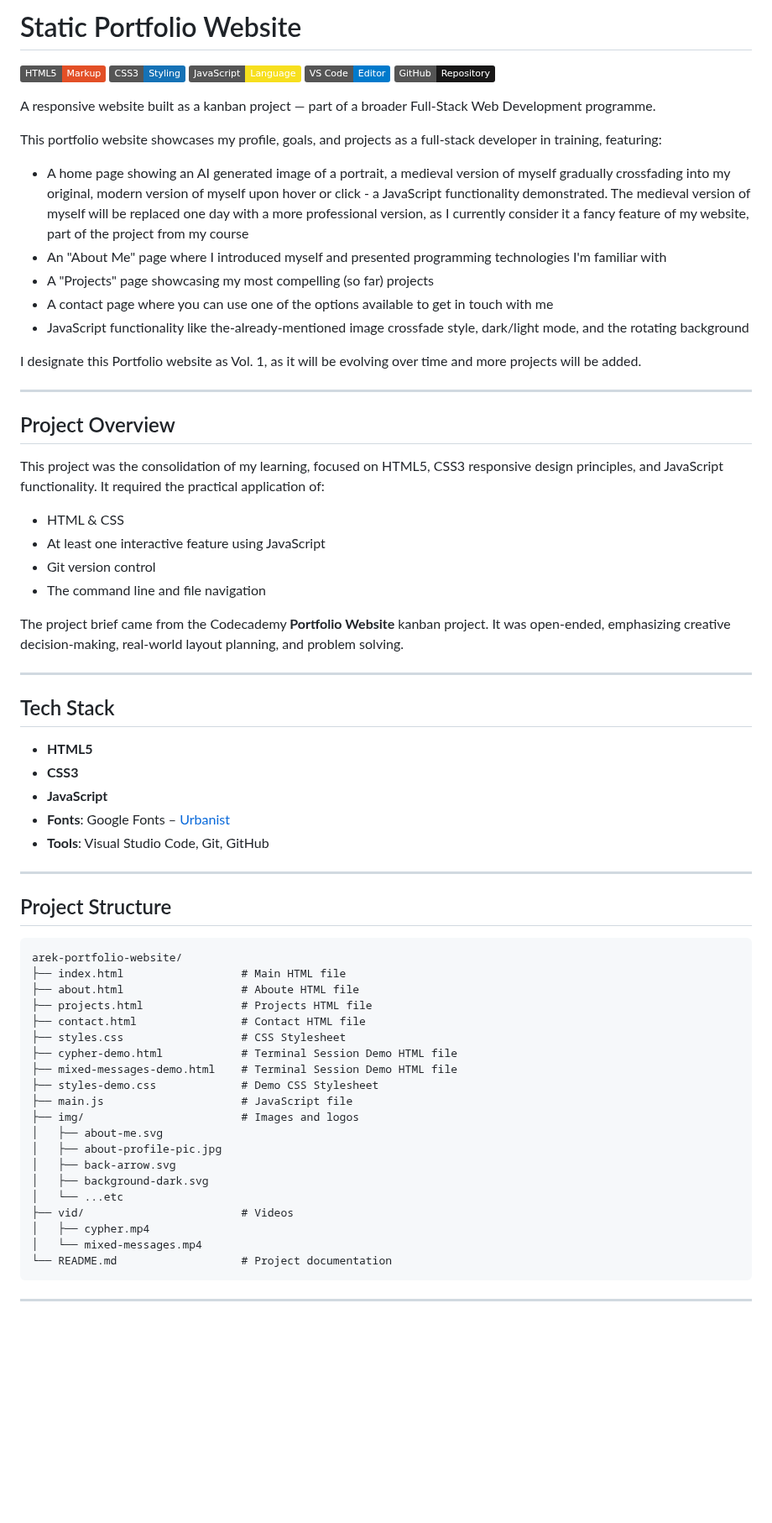
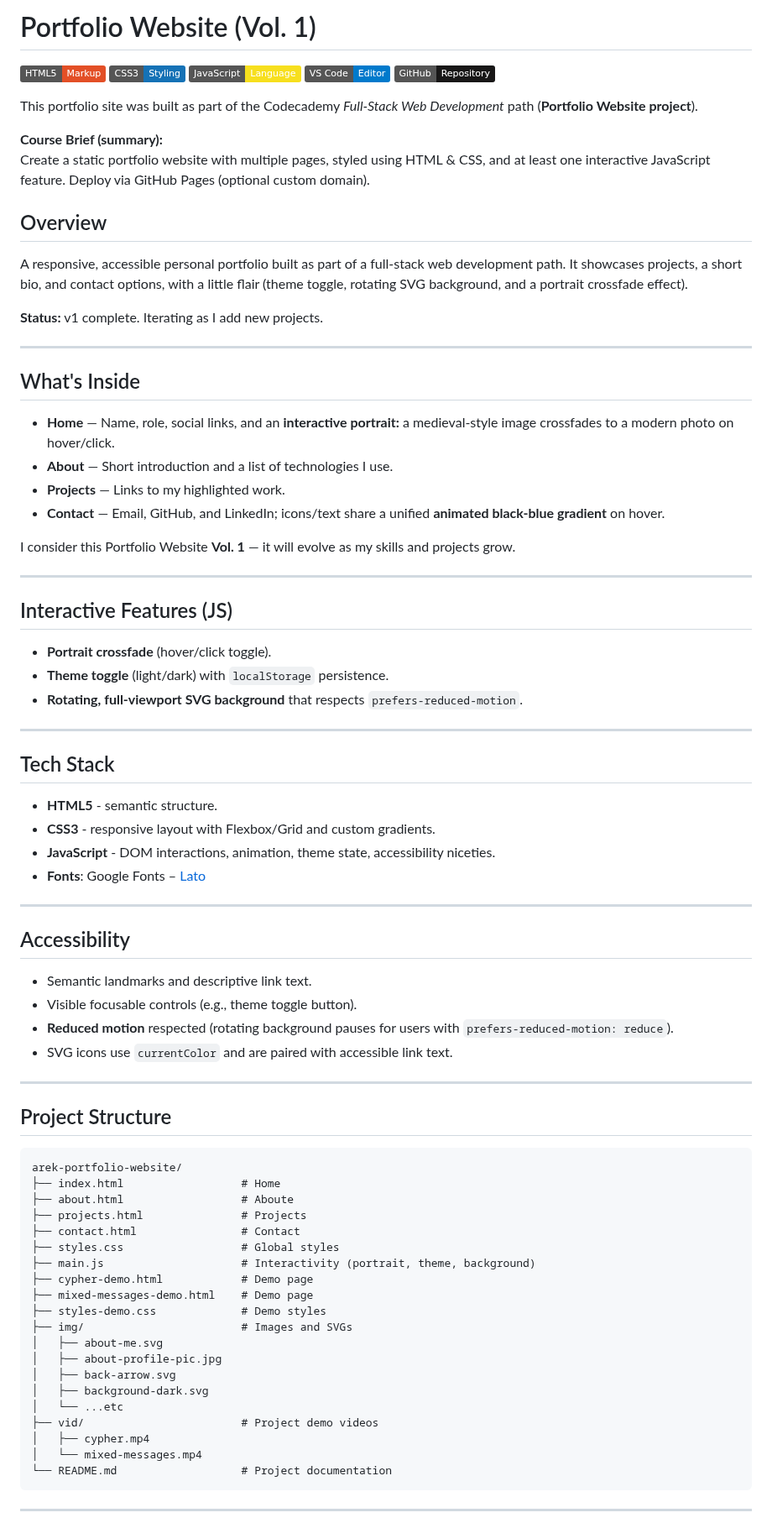
Before and after one commit to ArekKrak/arekkrak.dev, a Markdown page: README.md, the part around one of its changes. Shown at 84% size. Rendered like a GitHub page; badges without logos; blank space fills up the shorter version.

Commit message:
polish readme

````diff
--- a/README.md
+++ b/README.md
@@ -1,4 +1,4 @@
-# Static Portfolio Website
+# Portfolio Website (Vol. 1)
 
 ![HTML5](https://img.shields.io/badge/HTML5-Markup-E34F26?logo=html5&logoColor=white&style=flat)
 ![CSS3](https://img.shields.io/badge/CSS3-Styling-1572B6?logo=css3&logoColor=white&style=flat)
@@ -6,40 +6,53 @@
 ![VS Code](https://img.shields.io/badge/VS_Code-Editor-007ACC?logo=visualstudiocode&logoColor=white&style=flat)
 [![GitHub Repo](https://img.shields.io/badge/GitHub-Repository-181717?logo=github&logoColor=white&style=flat)](https://github.com/ArekKrak/go-ride)
 
-A responsive website built as a kanban project — part of a broader Full-Stack Web Development programme.
+This portfolio site was built as part of the Codecademy *Full-Stack Web Development* path (**Portfolio Website project**).
 
-This portfolio website showcases my profile, goals, and projects as a full-stack developer in training, featuring:
+**Course Brief (summary):**
+Create a static portfolio website with multiple pages, styled using HTML & CSS, and at least one interactive JavaScript feature. Deploy via GitHub Pages (optional custom domain).
 
-- A home page showing an AI generated image of a portrait, a medieval version of myself gradually crossfading into my original, modern version of myself upon hover or click - a JavaScript functionality demonstrated. The medieval version of myself will be replaced one day with a more professional version, as I currently consider it a fancy feature of my website, part of the project from my course
-- An "About Me" page where I introduced myself and presented programming technologies I'm familiar with
-- A "Projects" page showcasing my most compelling (so far) projects
-- A contact page where you can use one of the options available to get in touch with me
-- JavaScript functionality like the-already-mentioned image crossfade style, dark/light mode, and the rotating background
+## Overview
 
-I designate this Portfolio website as Vol. 1, as it will be evolving over time and more projects will be added.
+A responsive, accessible personal portfolio built as part of a full-stack web development path. It showcases projects, a short bio, and contact options, with a little flair (theme toggle, rotating SVG background, and a portrait crossfade effect).
+
+   **Status:** v1 complete. Iterating as I add new projects.
 
 ---
 
-## Project Overview
+## What's Inside
 
-This project was the consolidation of my learning, focused on HTML5, CSS3 responsive design principles, and JavaScript functionality. It required the practical application of:
+- **Home** — Name, role, social links, and an **interactive portrait:** a medieval-style image crossfades to a modern photo on hover/click.
+- **About** — Short introduction and a list of technologies I use.
+- **Projects** — Links to my highlighted work.
+- **Contact** — Email, GitHub, and LinkedIn; icons/text share a unified **animated black-blue gradient** on hover.
 
-- HTML & CSS
-- At least one interactive feature using JavaScript
-- Git version control
-- The command line and file navigation
+I consider this Portfolio Website **Vol. 1** — it will evolve as my skills and projects grow.
 
-The project brief came from the Codecademy **Portfolio Website** kanban project. It was open-ended, emphasizing creative decision-making, real-world layout planning, and problem solving.
+---
+
+## Interactive Features (JS)
+
+- **Portrait crossfade** (hover/click toggle).
+- **Theme toggle** (light/dark) with ```localStorage``` persistence.
+- **Rotating, full-viewport SVG background** that respects ```prefers-reduced-motion```.
 
 ---
 
 ## Tech Stack
 
-- **HTML5**
-- **CSS3**
-- **JavaScript**
-- **Fonts**: Google Fonts – [Urbanist](https://fonts.google.com/specimen/Lato)
-- **Tools**: Visual Studio Code, Git, GitHub
+- **HTML5** - semantic structure.
+- **CSS3** - responsive layout with Flexbox/Grid and custom gradients.
+- **JavaScript** - DOM interactions, animation, theme state, accessibility niceties.
+- **Fonts**: Google Fonts – [Lato](https://fonts.google.com/specimen/Lato)
+
+---
+
+## Accessibility
+
+- Semantic landmarks and descriptive link text.
+- Visible focusable controls (e.g., theme toggle button).
+- **Reduced motion** respected (rotating background pauses for users with ```prefers-reduced-motion: reduce```).
+- SVG icons use ```currentColor``` and are paired with accessible link text.
 
 ---
 
@@ -47,22 +60,22 @@ The project brief came from the Codecademy **Portfolio Website** kanban project.
 
 ```
 arek-portfolio-website/
-├── index.html                  # Main HTML file
-├── about.html                  # Aboute HTML file
-├── projects.html               # Projects HTML file
-├── contact.html                # Contact HTML file
-├── styles.css                  # CSS Stylesheet
-├── cypher-demo.html            # Terminal Session Demo HTML file
-├── mixed-messages-demo.html    # Terminal Session Demo HTML file
-├── styles-demo.css             # Demo CSS Stylesheet
-├── main.js                     # JavaScript file
-├── img/                        # Images and logos
+├── index.html                  # Home
+├── about.html                  # Aboute
+├── projects.html               # Projects
+├── contact.html                # Contact
+├── styles.css                  # Global styles
+├── main.js                     # Interactivity (portrait, theme, background)
+├── cypher-demo.html            # Demo page
+├── mixed-messages-demo.html    # Demo page
+├── styles-demo.css             # Demo styles
+├── img/                        # Images and SVGs
 │   ├── about-me.svg
 │   ├── about-profile-pic.jpg
 │   ├── back-arrow.svg
 │   ├── background-dark.svg
 │   └── ...etc
-├── vid/                        # Videos
+├── vid/                        # Project demo videos
 │   ├── cypher.mp4
 │   └── mixed-messages.mp4
 └── README.md                   # Project documentation
````
Also changed, not shown: other parts of README.md (+14 -10 lines).
